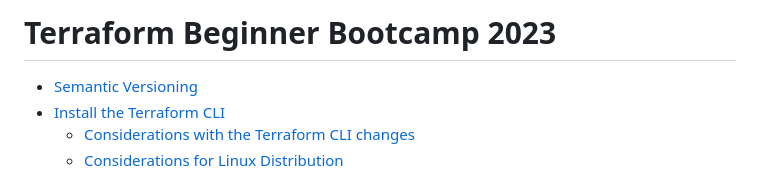
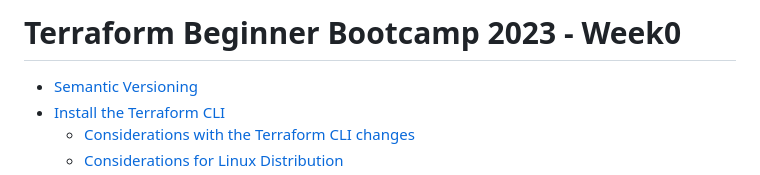
Before and after one commit to jasmine-rios/terraform-beginner-bootcamp-2023, a Markdown page: journal/week0.md, the part around the change. Rendered like a GitHub page.

```diff
--- a/journal/week0.md
+++ b/journal/week0.md
@@ -1,4 +1,4 @@
-# Terraform Beginner Bootcamp 2023
+# Terraform Beginner Bootcamp 2023 - Week0
 
 - [Semantic Versioning](#semantic-versioning)
 - [Install the Terraform CLI](#install-the-terraform-cli)
```
